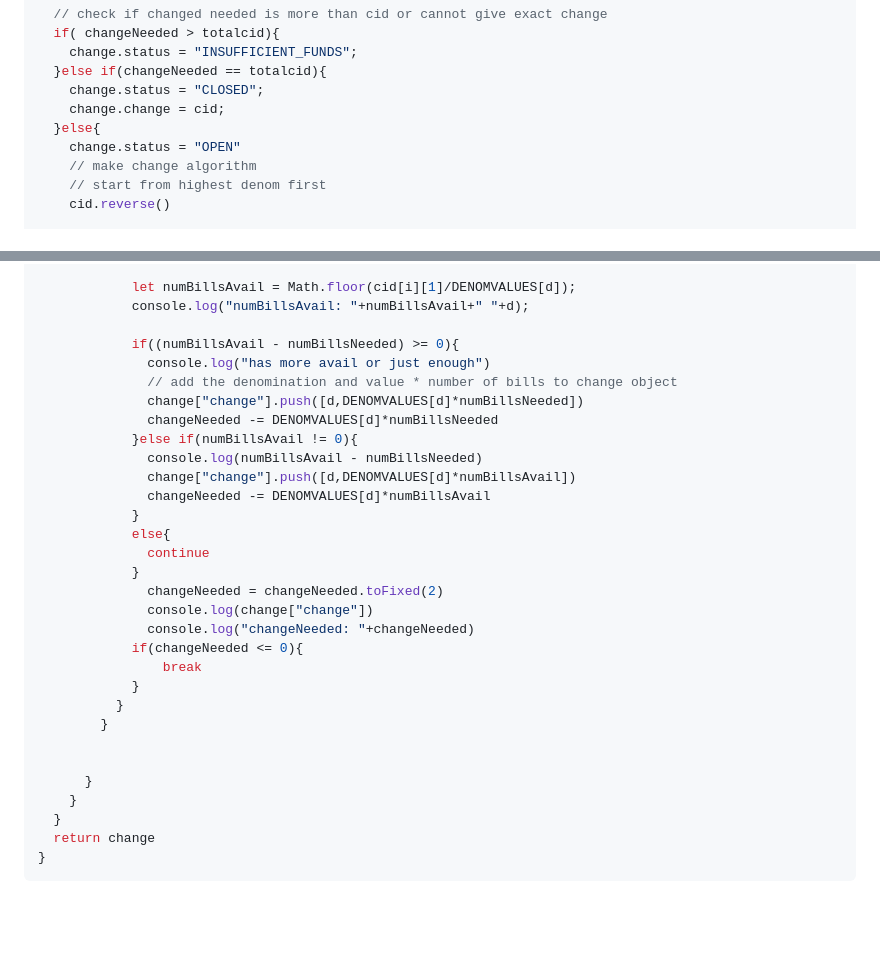
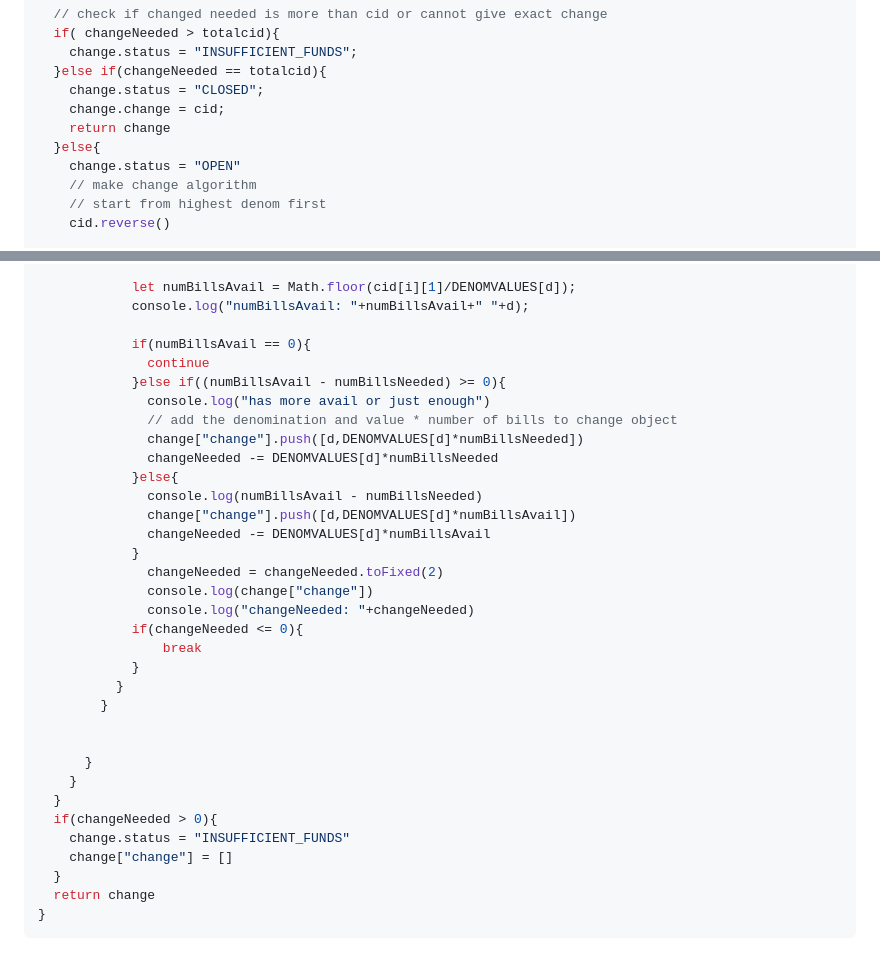
Before and after one commit to rpremvaree12/FCCnotes, a Markdown page: JSsolutions.md, 2 parts joined by grey strips. Drawn GitHub-style; blank space fills up the shorter version.

Commit message:
all 5/5 challenges completed FINALLY

````diff
--- a/JSsolutions.md
+++ b/JSsolutions.md
@@ -129,6 +129,7 @@ function checkCashRegister(price, cash, cid) {
   }else if(changeNeeded == totalcid){
     change.status = "CLOSED";
     change.change = cid;
+    return change
   }else{
     change.status = "OPEN"
     // make change algorithm
@@ -150,18 +151,17 @@ function checkCashRegister(price, cash, cid) {
             let numBillsAvail = Math.floor(cid[i][1]/DENOMVALUES[d]);
             console.log("numBillsAvail: "+numBillsAvail+" "+d);
 
-            if((numBillsAvail - numBillsNeeded) >= 0){
+            if(numBillsAvail == 0){
+              continue
+            }else if((numBillsAvail - numBillsNeeded) >= 0){
               console.log("has more avail or just enough")
               // add the denomination and value * number of bills to change object
               change["change"].push([d,DENOMVALUES[d]*numBillsNeeded])
               changeNeeded -= DENOMVALUES[d]*numBillsNeeded
-            }else if(numBillsAvail != 0){
+            }else{
               console.log(numBillsAvail - numBillsNeeded)
               change["change"].push([d,DENOMVALUES[d]*numBillsAvail])
               changeNeeded -= DENOMVALUES[d]*numBillsAvail
-            }
-            else{
-              continue
             }
               changeNeeded = changeNeeded.toFixed(2)
               console.log(change["change"])
@@ -176,6 +176,10 @@ function checkCashRegister(price, cash, cid) {
       }
     }
   }
+  if(changeNeeded > 0){
+    change.status = "INSUFFICIENT_FUNDS"
+    change["change"] = []
+  }
   return change
 }
 ```
````
